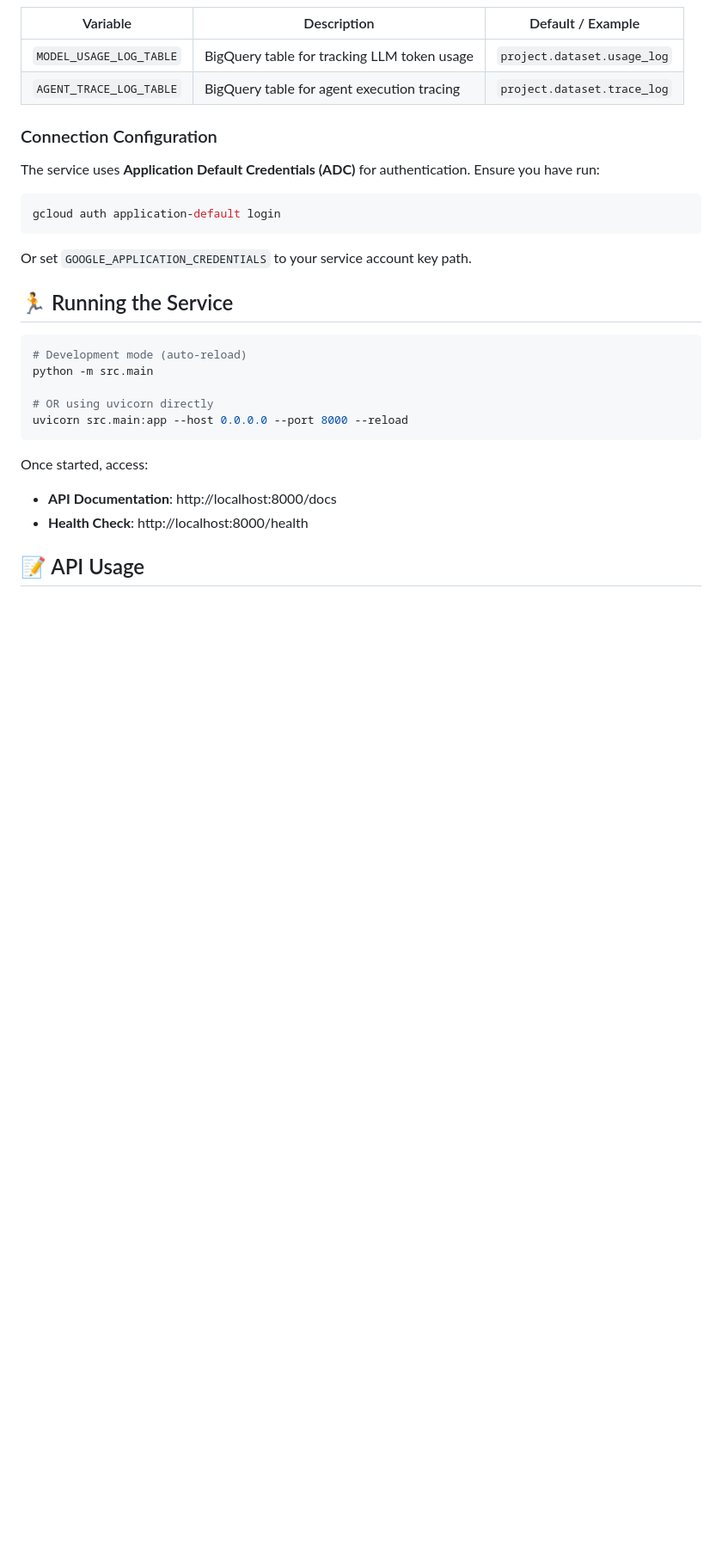
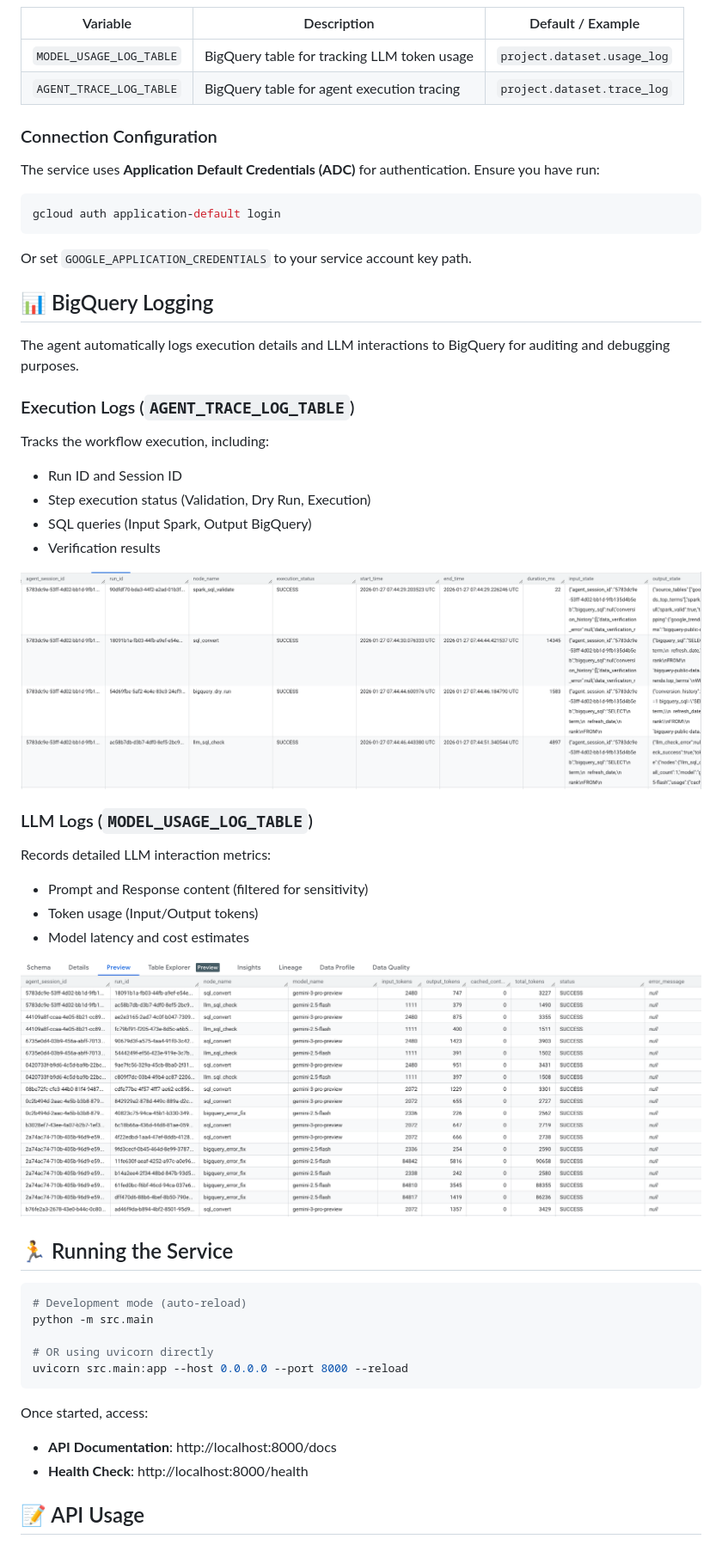
Before and after one commit to mengjiaowang/bigquery-migration-agent, a Markdown page: README.md, the part around the change. Shown: that part at 86% size. Rendered like a GitHub page; pictures changed too: bq_execution_log.png (added), bq_llm_log.png (added); blank space fills up the shorter version.

Commit message:
add bq log doc

````diff
--- a/README.md
+++ b/README.md
@@ -98,6 +98,27 @@ gcloud auth application-default login
 ```
 Or set `GOOGLE_APPLICATION_CREDENTIALS` to your service account key path.
 
+## 📊 BigQuery Logging
+
+The agent automatically logs execution details and LLM interactions to BigQuery for auditing and debugging purposes.
+
+### Execution Logs (`AGENT_TRACE_LOG_TABLE`)
+Tracks the workflow execution, including:
+- Run ID and Session ID
+- Step execution status (Validation, Dry Run, Execution)
+- SQL queries (Input Spark, Output BigQuery)
+- Verification results
+
+![Execution Log](bq_execution_log.png)
+
+### LLM Logs (`MODEL_USAGE_LOG_TABLE`)
+Records detailed LLM interaction metrics:
+- Prompt and Response content (filtered for sensitivity)
+- Token usage (Input/Output tokens)
+- Model latency and cost estimates
+
+![LLM Log](bq_llm_log.png)
+
 ## 🏃 Running the Service
 
 ```bash
````
